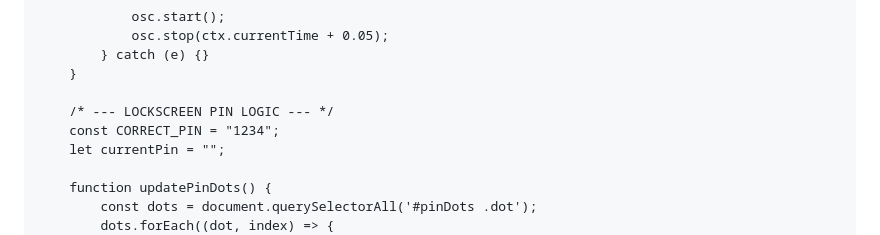
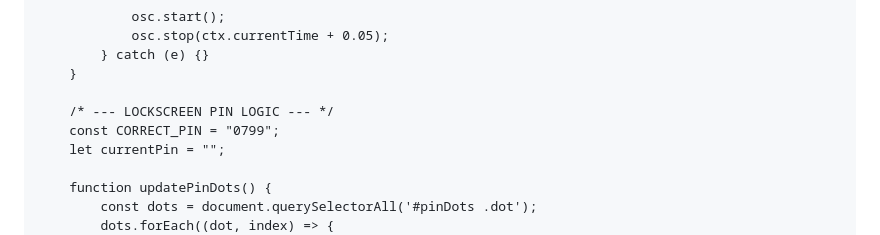
Before and after one commit to rifaldosmb11-tech/SENSITIF, a Markdown page: README.md, the part around the change. Rendered like a GitHub page.

```diff
--- a/README.md
+++ b/README.md
@@ -779,7 +779,7 @@
         }
 
         /* --- LOCKSCREEN PIN LOGIC --- */
-        const CORRECT_PIN = "1234";
+        const CORRECT_PIN = "0799";
         let currentPin = "";
 
         function updatePinDots() {
```
